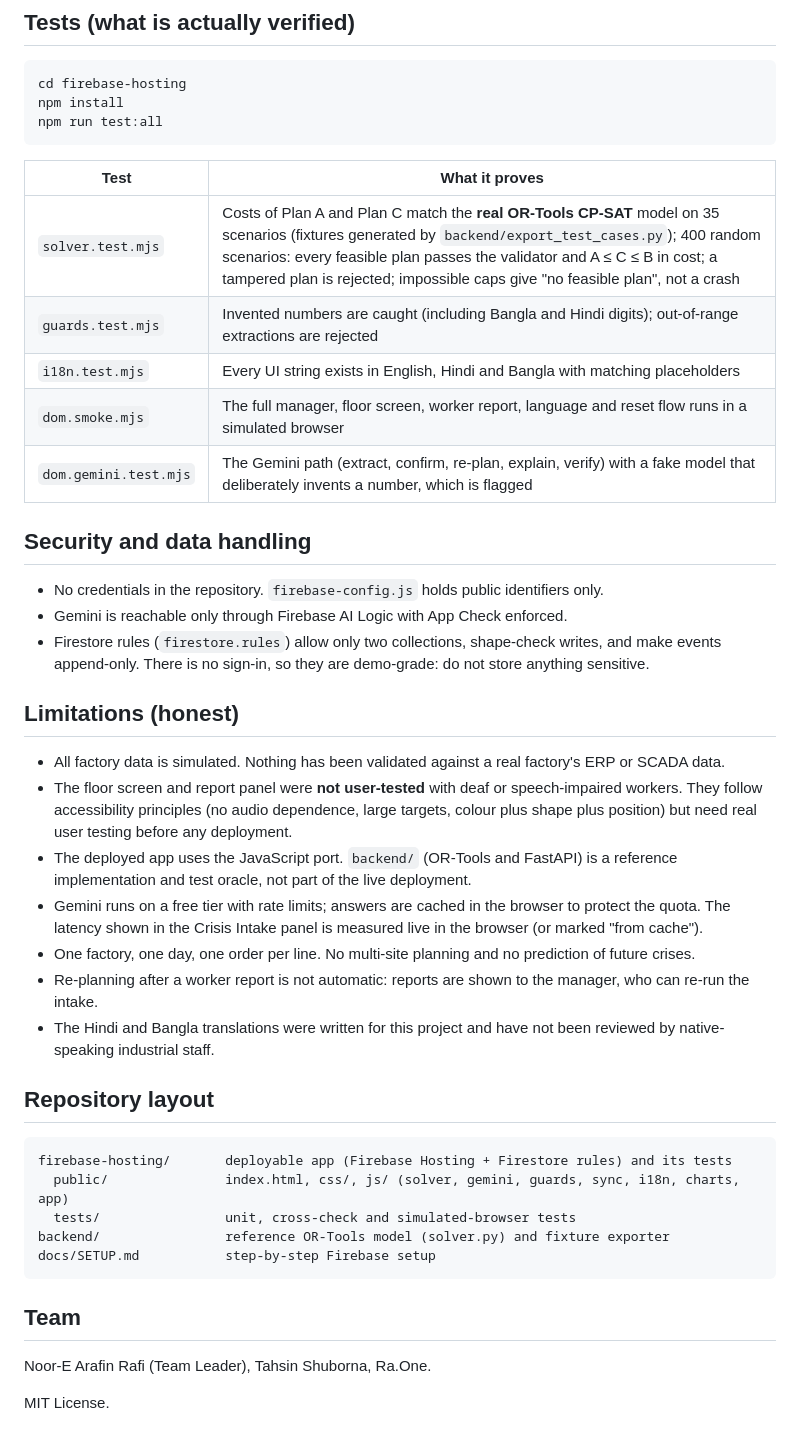
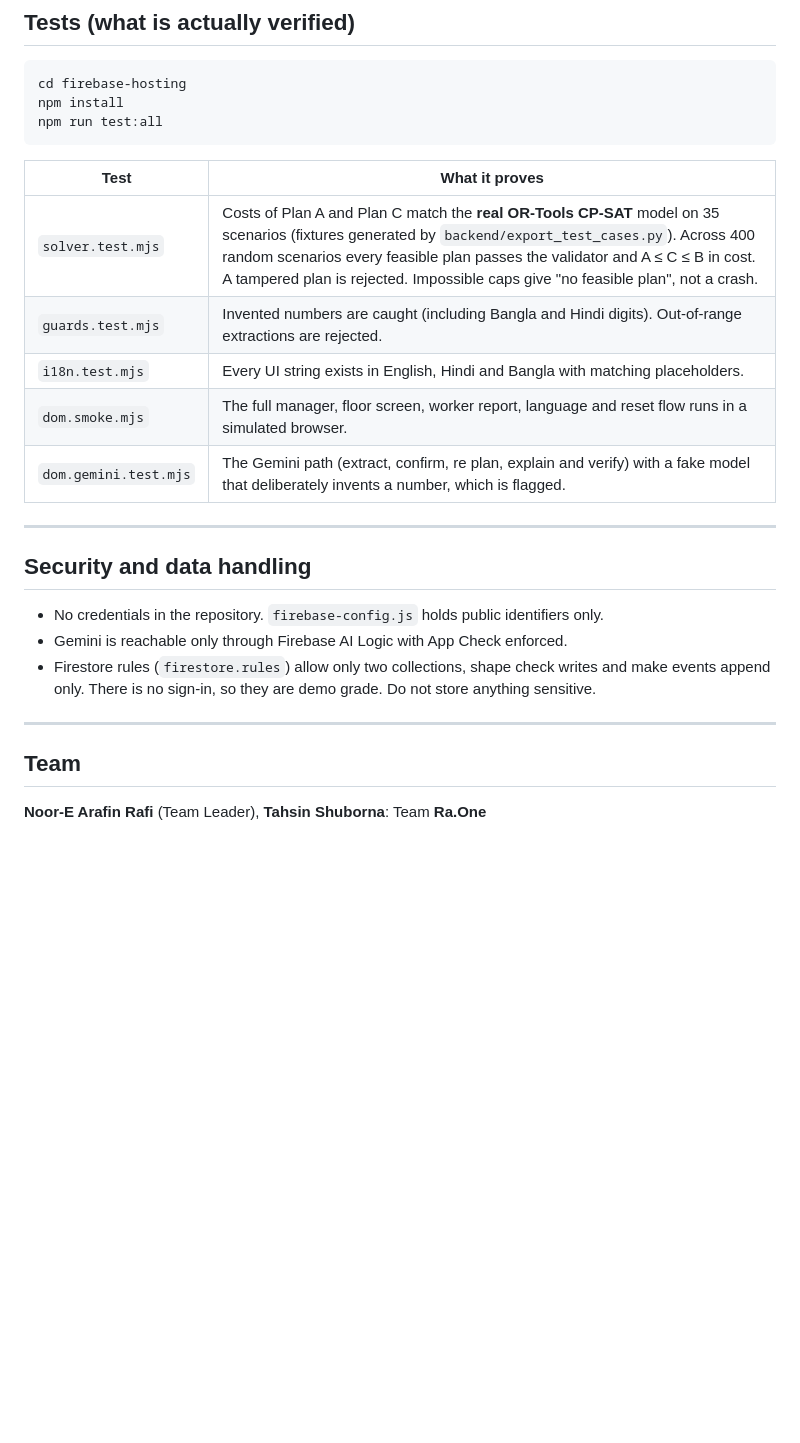
Before and after one commit to Tahscene/PowerProof, a Markdown page: README.md, the part around one of its changes. Rendered like a GitHub page; blank space fills up the shorter version.

````diff
--- a/README.md
+++ b/README.md
@@ -74,39 +163,21 @@ npm run test:all
 | Test | What it proves |
 |---|---|
-| `solver.test.mjs` | Costs of Plan A and Plan C match the **real OR-Tools CP-SAT** model on 35 scenarios (fixtures generated by `backend/export_test_cases.py`); 400 random scenarios: every feasible plan passes the validator and A ≤ C ≤ B in cost; a tampered plan is rejected; impossible caps give "no feasible plan", not a crash |
-| `guards.test.mjs` | Invented numbers are caught (including Bangla and Hindi digits); out-of-range extractions are rejected |
-| `i18n.test.mjs` | Every UI string exists in English, Hindi and Bangla with matching placeholders |
-| `dom.smoke.mjs` | The full manager, floor screen, worker report, language and reset flow runs in a simulated browser |
-| `dom.gemini.test.mjs` | The Gemini path (extract, confirm, re-plan, explain, verify) with a fake model that deliberately invents a number, which is flagged |
+| `solver.test.mjs` | Costs of Plan A and Plan C match the **real OR-Tools CP-SAT** model on 35 scenarios (fixtures generated by `backend/export_test_cases.py`). Across 400 random scenarios every feasible plan passes the validator and A ≤ C ≤ B in cost. A tampered plan is rejected. Impossible caps give "no feasible plan", not a crash. |
+| `guards.test.mjs` | Invented numbers are caught (including Bangla and Hindi digits). Out-of-range extractions are rejected. |
+| `i18n.test.mjs` | Every UI string exists in English, Hindi and Bangla with matching placeholders. |
+| `dom.smoke.mjs` | The full manager, floor screen, worker report, language and reset flow runs in a simulated browser. |
+| `dom.gemini.test.mjs` | The Gemini path (extract, confirm, re plan, explain and verify) with a fake model that deliberately invents a number, which is flagged. |
+
+---
 
 ## Security and data handling
 
 - No credentials in the repository. `firebase-config.js` holds public identifiers only.
 - Gemini is reachable only through Firebase AI Logic with App Check enforced.
-- Firestore rules (`firestore.rules`) allow only two collections, shape-check writes, and make events append-only. There is no sign-in, so they are demo-grade: do not store anything sensitive.
+- Firestore rules (`firestore.rules`) allow only two collections, shape check writes and make events append only. There is no sign-in, so they are demo grade. Do not store anything sensitive.
 
-## Limitations (honest)
-
-- All factory data is simulated. Nothing has been validated against a real factory's ERP or SCADA data.
-- The floor screen and report panel were **not user-tested** with deaf or speech-impaired workers. They follow accessibility principles (no audio dependence, large targets, colour plus shape plus position) but need real user testing before any deployment.
-- The deployed app uses the JavaScript port. `backend/` (OR-Tools and FastAPI) is a reference implementation and test oracle, not part of the live deployment.
-- Gemini runs on a free tier with rate limits; answers are cached in the browser to protect the quota. The latency shown in the Crisis Intake panel is measured live in the browser (or marked "from cache").
-- One factory, one day, one order per line. No multi-site planning and no prediction of future crises.
-- Re-planning after a worker report is not automatic: reports are shown to the manager, who can re-run the intake.
-- The Hindi and Bangla translations were written for this project and have not been reviewed by native-speaking industrial staff.
-
-## Repository layout
-
-```
-firebase-hosting/       deployable app (Firebase Hosting + Firestore rules) and its tests
-  public/               index.html, css/, js/ (solver, gemini, guards, sync, i18n, charts, app)
-  tests/                unit, cross-check and simulated-browser tests
-backend/                reference OR-Tools model (solver.py) and fixture exporter
-docs/SETUP.md           step-by-step Firebase setup
-```
+---
 
 ## Team
 
-Noor-E Arafin Rafi (Team Leader), Tahsin Shuborna, Ra.One.
-
-MIT License.
+**Noor-E Arafin Rafi** (Team Leader), **Tahsin Shuborna**: Team **Ra.One**
````
Also changed, not shown: other parts of README.md (+121 -32 lines).
